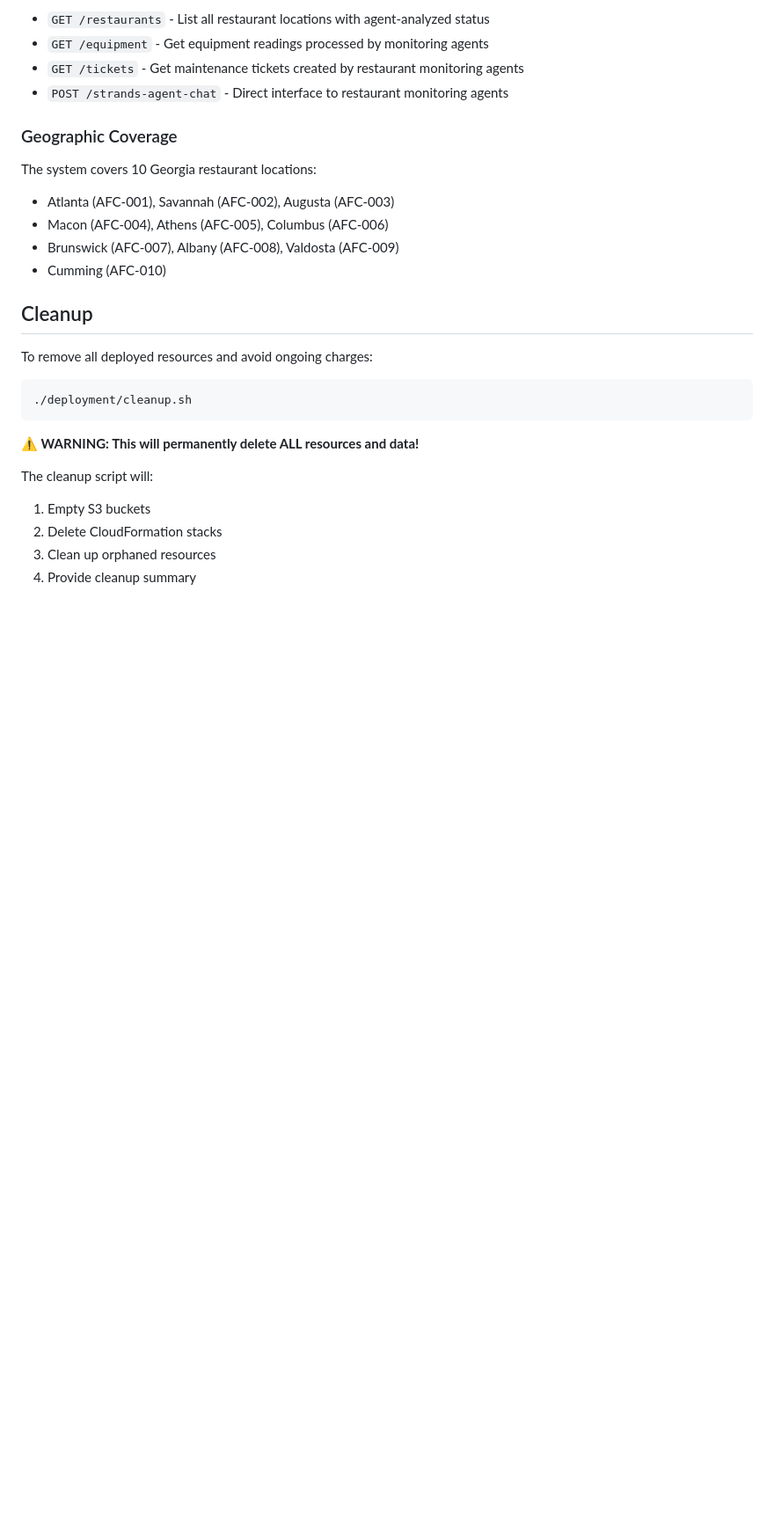
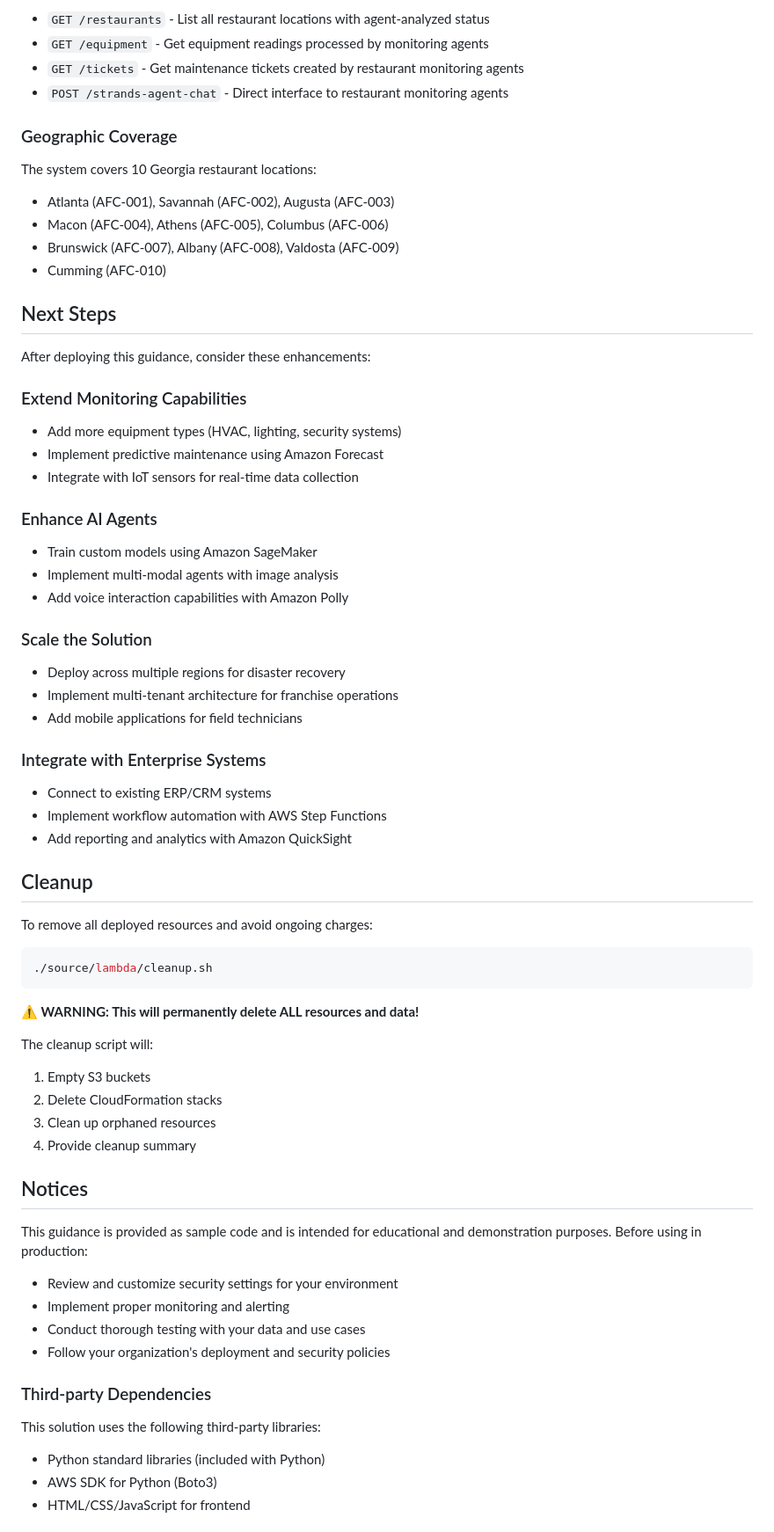
Before and after one commit to aws-solutions-library-samples/guidance-for-restaurant-monitoring-agents-on-aws, a Markdown page: README.md, the part around the change printed below. Shown: that part at 88% size. GitHub-like rendering; blank space fills up the shorter version.

````diff
--- a/README.md
+++ b/README.md
@@ -158,12 +180,36 @@ The system covers 10 Georgia restaurant locations:
 - Brunswick (AFC-007), Albany (AFC-008), Valdosta (AFC-009)
 - Cumming (AFC-010)
 
+## Next Steps
+
+After deploying this guidance, consider these enhancements:
+
+### Extend Monitoring Capabilities
+- Add more equipment types (HVAC, lighting, security systems)
+- Implement predictive maintenance using Amazon Forecast
+- Integrate with IoT sensors for real-time data collection
+
+### Enhance AI Agents
+- Train custom models using Amazon SageMaker
+- Implement multi-modal agents with image analysis
+- Add voice interaction capabilities with Amazon Polly
+
+### Scale the Solution
+- Deploy across multiple regions for disaster recovery
+- Implement multi-tenant architecture for franchise operations
+- Add mobile applications for field technicians
+
+### Integrate with Enterprise Systems
+- Connect to existing ERP/CRM systems
+- Implement workflow automation with AWS Step Functions
+- Add reporting and analytics with Amazon QuickSight
+
 ## Cleanup
 
 To remove all deployed resources and avoid ongoing charges:
 
 ```bash
-./deployment/cleanup.sh
+./source/lambda/cleanup.sh
 ```
 
 **⚠️ WARNING: This will permanently delete ALL resources and data!**
@@ -173,3 +219,20 @@ The cleanup script will:
 2. Delete CloudFormation stacks
 3. Clean up orphaned resources
 4. Provide cleanup summary
+
+## Notices
+
+This guidance is provided as sample code and is intended for educational and demonstration purposes. Before using in production:
+
+- Review and customize security settings for your environment
+- Implement proper monitoring and alerting
+- Conduct thorough testing with your data and use cases
+- Follow your organization's deployment and security policies
+
+### Third-party Dependencies
+
+This solution uses the following third-party libraries:
+- Python standard libraries (included with Python)
+- AWS SDK for Python (Boto3)
+- HTML/CSS/JavaScript for frontend
+
````
Also changed, not shown: other parts of README.md (+46 -9 lines).
